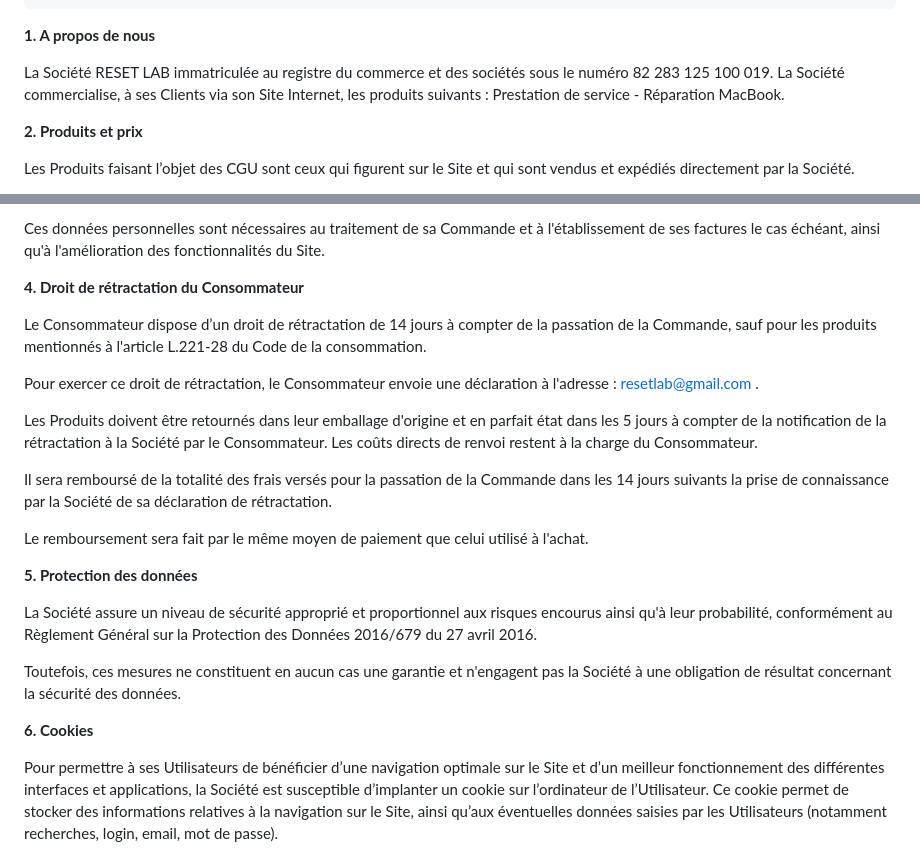
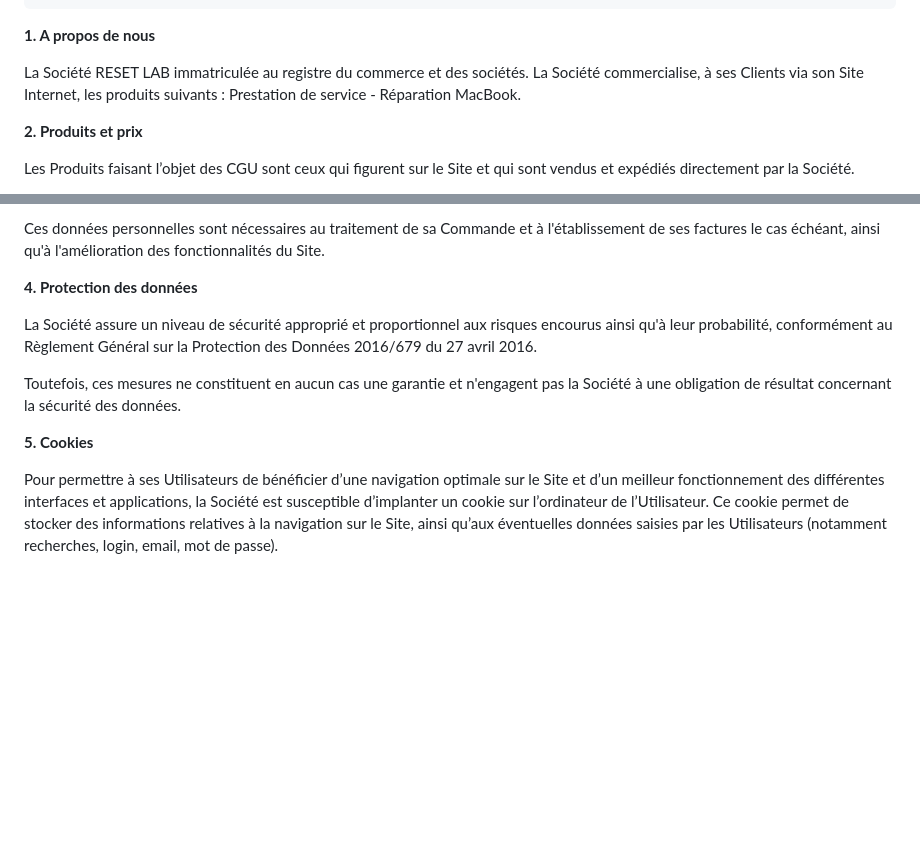
Before and after one commit to EtienneDesportes/Reset-Lab, a Markdown page: src/pages/termes-conditions.md, 2 parts joined by grey strips. Rendered like a GitHub page; blank space fills up the shorter version.

```diff
--- a/src/pages/termes-conditions.md
+++ b/src/pages/termes-conditions.md
@@ -11,7 +11,7 @@ seo:
 
 **1. A propos de nous**
 
-La Société RESET LAB immatriculée au registre du commerce et des sociétés sous le numéro 82 283 125 100 019. La Société commercialise, à ses Clients via son Site Internet, les produits suivants : Prestation de service - Réparation MacBook.
+La Société RESET LAB immatriculée au registre du commerce et des sociétés. La Société commercialise, à ses Clients via son Site Internet, les produits suivants : Prestation de service - Réparation MacBook.
 
 **2. Produits et prix**
 
@@ -33,25 +33,13 @@ Par ailleurs, conformément à la loi Informatique et Libertés du 6 janvier 197
 
 Ces données personnelles sont nécessaires au traitement de sa Commande et à l'établissement de ses factures le cas échéant, ainsi qu'à l'amélioration des fonctionnalités du Site.
 
-**4. Droit de rétractation du Consommateur**
-
-Le Consommateur dispose d’un droit de rétractation de 14 jours à compter de la passation de la Commande, sauf pour les produits mentionnés à l'article L.221-28 du Code de la consommation.
-
-Pour exercer ce droit de rétractation, le Consommateur envoie une déclaration à l'adresse : resetlab@gmail.com .
-
-Les Produits doivent être retournés dans leur emballage d'origine et en parfait état dans les 5 jours à compter de la notification de la rétractation à la Société par le Consommateur. Les coûts directs de renvoi restent à la charge du Consommateur.
-
-Il sera remboursé de la totalité des frais versés pour la passation de la Commande dans les 14 jours suivants la prise de connaissance par la Société de sa déclaration de rétractation.
-
-Le remboursement sera fait par le même moyen de paiement que celui utilisé à l'achat.
-
-**5. Protection des données**
+**4. Protection des données**
 
 La Société assure un niveau de sécurité approprié et proportionnel aux risques encourus ainsi qu'à leur probabilité, conformément au Règlement Général sur la Protection des Données 2016/679 du 27 avril 2016.
 
 Toutefois, ces mesures ne constituent en aucun cas une garantie et n'engagent pas la Société à une obligation de résultat concernant la sécurité des données.
 
-**6. Cookies**
+**5. Cookies**
 
 Pour permettre à ses Utilisateurs de bénéficier d’une navigation optimale sur le Site et d’un meilleur fonctionnement des différentes interfaces et applications, la Société est susceptible d’implanter un cookie sur l’ordinateur de l’Utilisateur. Ce cookie permet de stocker des informations relatives à la navigation sur le Site, ainsi qu’aux éventuelles données saisies par les Utilisateurs (notamment recherches, login, email, mot de passe).
 
```
